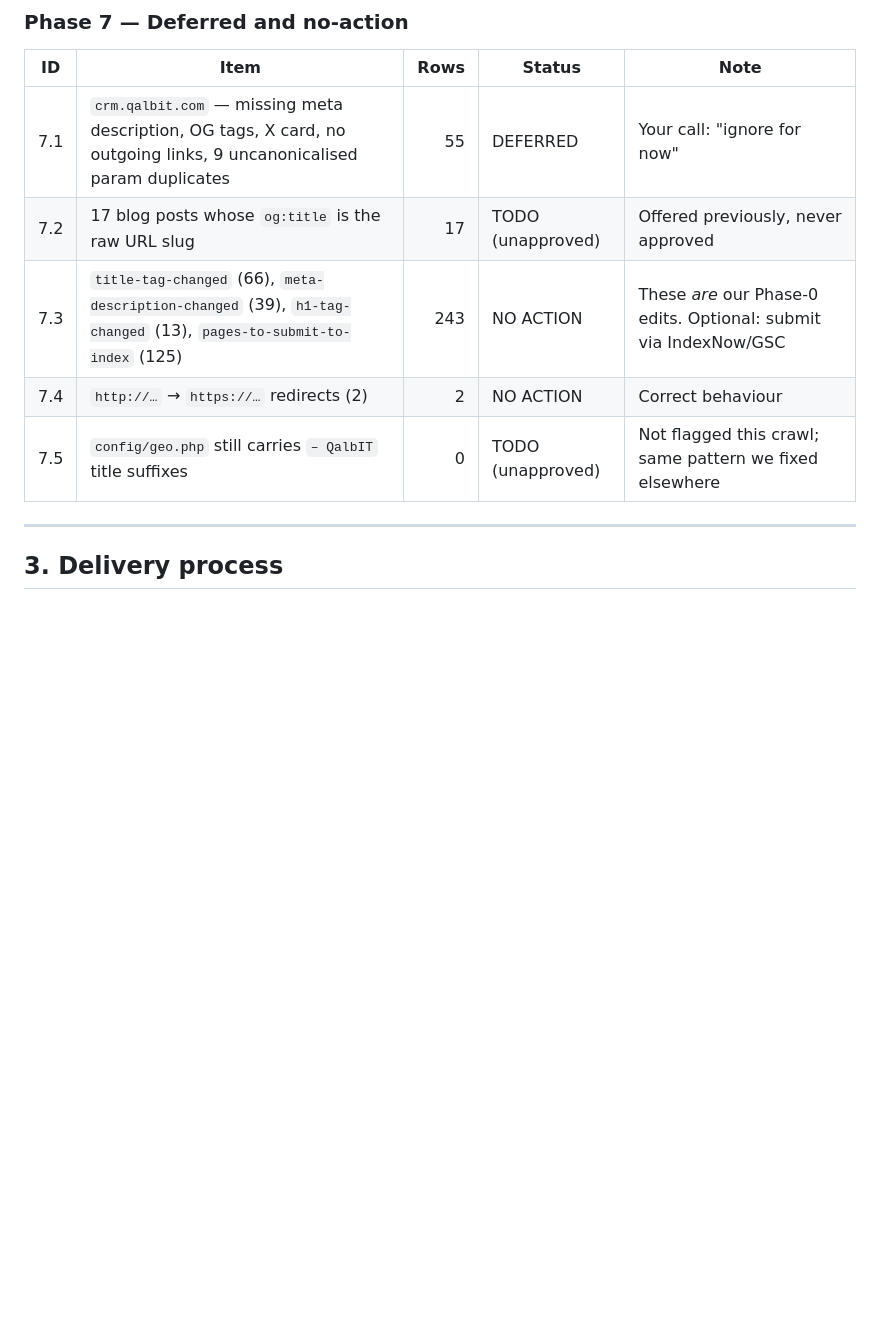
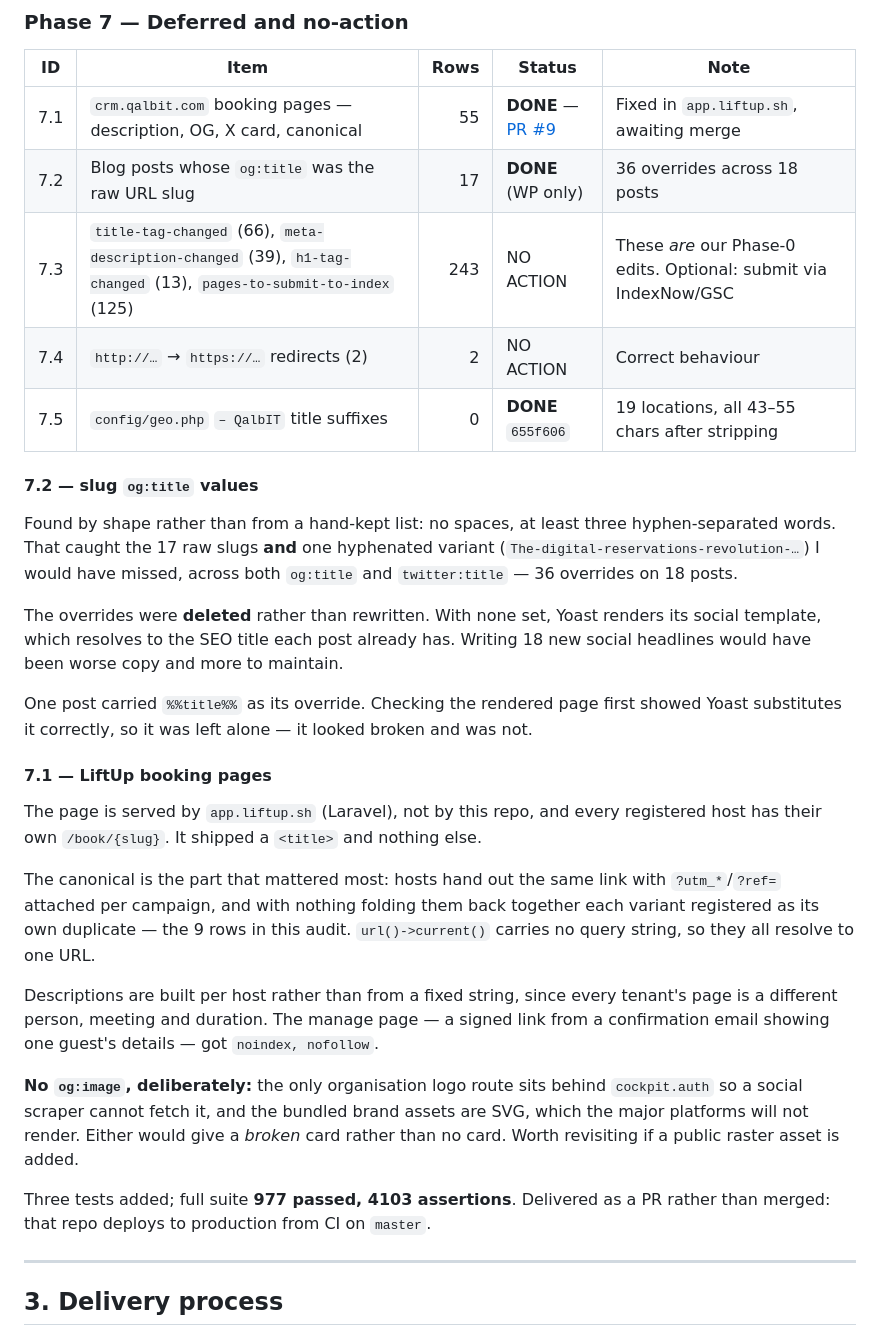
Before and after one commit to qalbit/qalbit-mvc, a Markdown page: docs/ahrefs-remediation-2026-07.md, the part around one of its changes. Rendered like a GitHub page; blank space fills up the shorter version.

```diff
--- a/docs/ahrefs-remediation-2026-07.md
+++ b/docs/ahrefs-remediation-2026-07.md
@@ -425,11 +441,44 @@ Ahrefs' own validator. **If it stays unreproducible I will report that and chang
 
 | ID | Item | Rows | Status | Note |
 |---|---|---:|---|---|
-| 7.1 | `crm.qalbit.com` — missing meta description, OG tags, X card, no outgoing links, 9 uncanonicalised param duplicates | 55 | DEFERRED | Your call: "ignore for now" |
-| 7.2 | 17 blog posts whose `og:title` is the raw URL slug | 17 | TODO (unapproved) | Offered previously, never approved |
+| 7.1 | `crm.qalbit.com` booking pages — description, OG, X card, canonical | 55 | **DONE** — [PR #9](https://github.com/qalbit/app.liftup.sh/pull/9) | Fixed in `app.liftup.sh`, awaiting merge |
+| 7.2 | Blog posts whose `og:title` was the raw URL slug | 17 | **DONE** (WP only) | 36 overrides across 18 posts |
 | 7.3 | `title-tag-changed` (66), `meta-description-changed` (39), `h1-tag-changed` (13), `pages-to-submit-to-index` (125) | 243 | NO ACTION | These *are* our Phase-0 edits. Optional: submit via IndexNow/GSC |
 | 7.4 | `http://…` → `https://…` redirects (2) | 2 | NO ACTION | Correct behaviour |
-| 7.5 | `config/geo.php` still carries `– QalbIT` title suffixes | 0 | TODO (unapproved) | Not flagged this crawl; same pattern we fixed elsewhere |
+| 7.5 | `config/geo.php` `– QalbIT` title suffixes | 0 | **DONE** `655f606` | 19 locations, all 43–55 chars after stripping |
+
+#### 7.2 — slug `og:title` values
+
+Found by shape rather than from a hand-kept list: no spaces, at least three hyphen-separated words. That
+caught the 17 raw slugs **and** one hyphenated variant (`The-digital-reservations-revolution-…`) I would
+have missed, across both `og:title` and `twitter:title` — 36 overrides on 18 posts.
+
+The overrides were **deleted** rather than rewritten. With none set, Yoast renders its social template,
+which resolves to the SEO title each post already has. Writing 18 new social headlines would have been
+worse copy and more to maintain.
+
+One post carried `%%title%%` as its override. Checking the rendered page first showed Yoast substitutes it
+correctly, so it was left alone — it looked broken and was not.
+
+#### 7.1 — LiftUp booking pages
+
+The page is served by `app.liftup.sh` (Laravel), not by this repo, and every registered host has their own
+`/book/{slug}`. It shipped a `<title>` and nothing else.
+
+The canonical is the part that mattered most: hosts hand out the same link with `?utm_*`/`?ref=` attached
+per campaign, and with nothing folding them back together each variant registered as its own duplicate —
+the 9 rows in this audit. `url()->current()` carries no query string, so they all resolve to one URL.
+
+Descriptions are built per host rather than from a fixed string, since every tenant's page is a different
+person, meeting and duration. The manage page — a signed link from a confirmation email showing one guest's
+details — got `noindex, nofollow`.
+
+**No `og:image`, deliberately:** the only organisation logo route sits behind `cockpit.auth` so a social
+scraper cannot fetch it, and the bundled brand assets are SVG, which the major platforms will not render.
+Either would give a *broken* card rather than no card. Worth revisiting if a public raster asset is added.
+
+Three tests added; full suite **977 passed, 4103 assertions**. Delivered as a PR rather than merged: that
+repo deploys to production from CI on `master`.
 
 ---
 
```
Also changed, not shown: other parts of docs/ahrefs-remediation-2026-07.md (+38 -11 lines).
